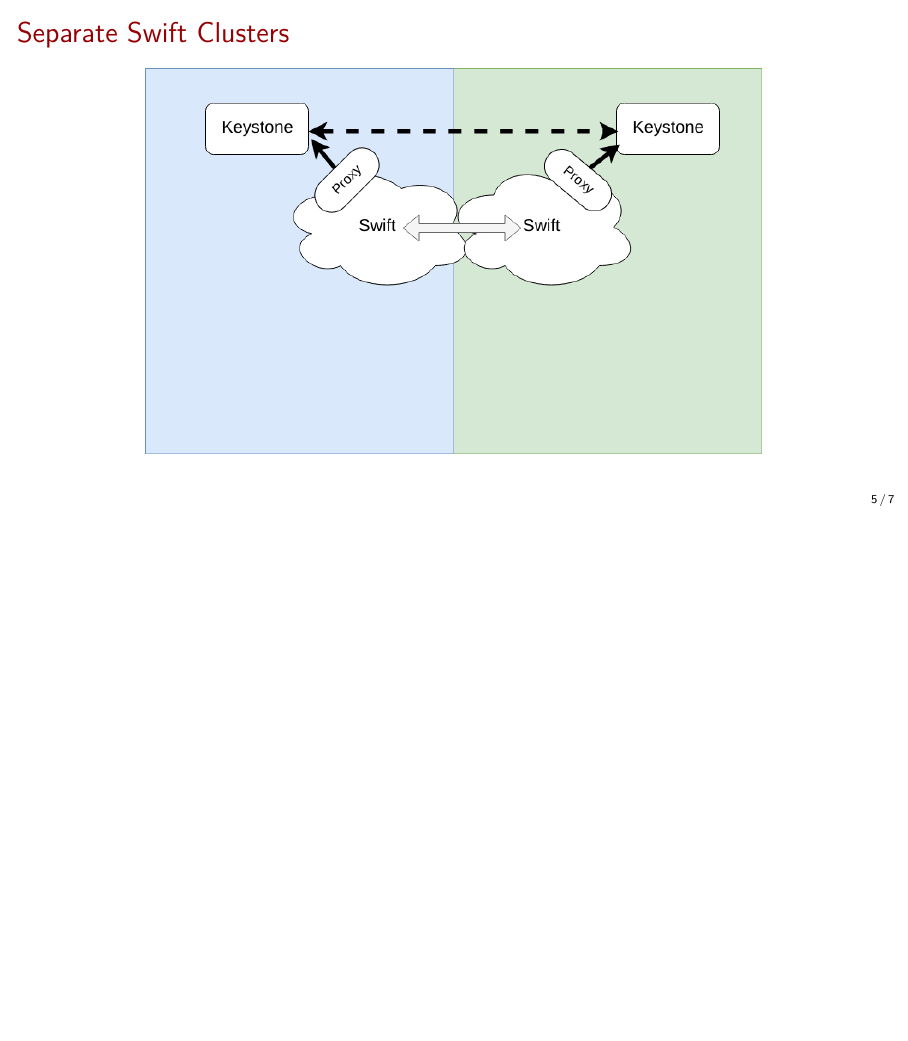
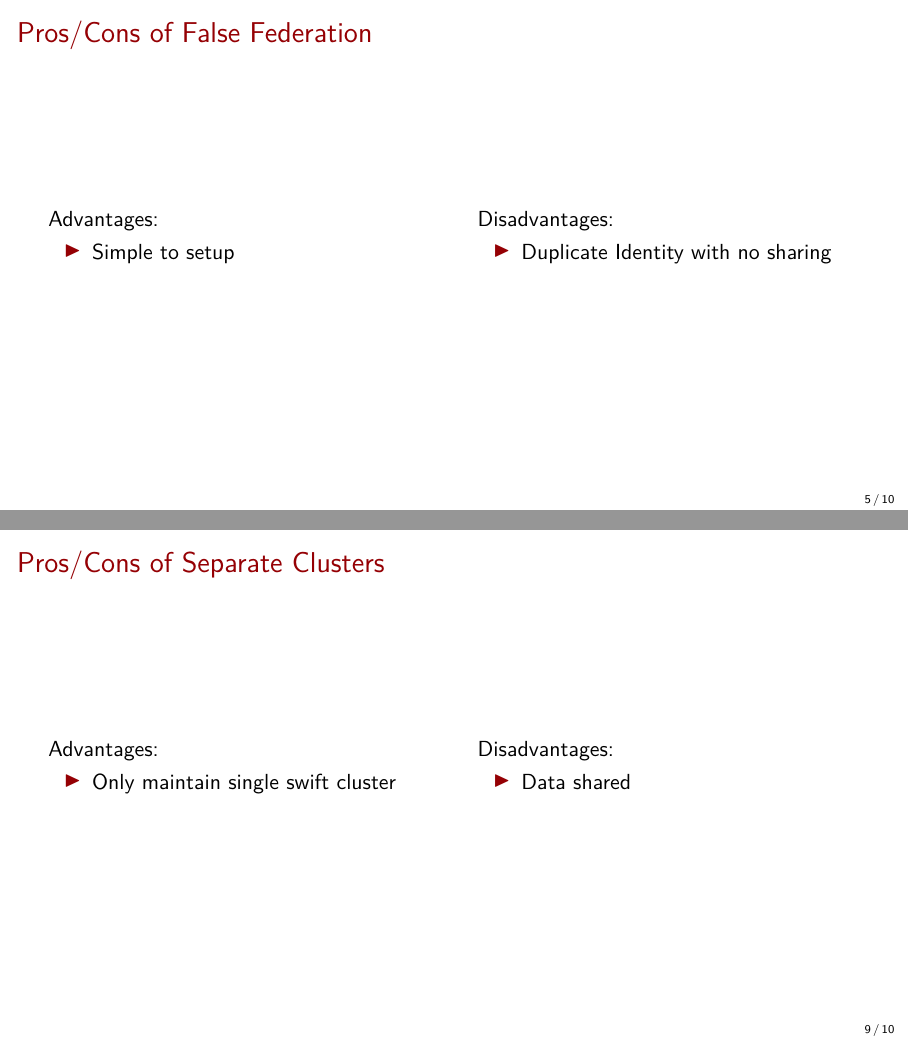
Before and after one commit to mtreinish/swift-keystone, LaTeX slides (swift_keystone.tex): page 6 of 8 before the commit and pages 6 and 10 of 11 after it, the two joined at a grey line, the shorter picture padded with empty space. Compiled offline with pdfLaTeX.

Commit message:
Flush out talk outline a bit more
This finishes up the outline for the talk. We still need to fill out the
details for things, but at least we know how much work there is to do.

```diff
--- a/swift_keystone.tex
+++ b/swift_keystone.tex
@@ -121,6 +125,24 @@
 \includegraphics[width=.775\textwidth]{swift-federation-false.png}
 \end{frame}
 
+\begin{frame}
+\frametitle{Pros/Cons of False Federation}
+\begin{columns}[T]
+    \begin{column}{.48\textwidth}
+        Advantages:
+        \begin{itemize}
+            \item Simple to setup
+        \end{itemize}
+    \end{column}
+    \begin{column}{.48\textwidth}
+        Disadvantages:
+        \begin{itemize}
+            \item Duplicate Identity with no sharing
+        \end{itemize}
+    \end{column}
+\end{columns}
+\end{frame}
+
 \subsection{Separate Swift Clusters}
 \begin{frame}
 \frametitle{Separate Swift Clusters}
@@ -128,3 +150,5 @@
 \includegraphics[width=.775\textwidth]{swift-federation-sep-container-sync.png}
 \end{frame}
 
+\begin{frame}
+\frametitle{Pros/Cons of Separate Clusters}
@@ -136,3 +178,19 @@
+\begin{frame}
+\frametitle{Pros/Cons of Separate Clusters}
+\begin{columns}[T]
+    \begin{column}{.48\textwidth}
+        Advantages:
+        \begin{itemize}
+            \item Only maintain single swift cluster
+        \end{itemize}
+    \end{column}
+    \begin{column}{.48\textwidth}
+        Disadvantages:
+        \begin{itemize}
+            \item Data shared
+        \end{itemize}
+    \end{column}
+\end{columns}
 \end{frame}
 
 \section{More Information}
```
Also changed, not shown: swift_keystone.pdf, swift_keystone.tex (22 more changed lines).
